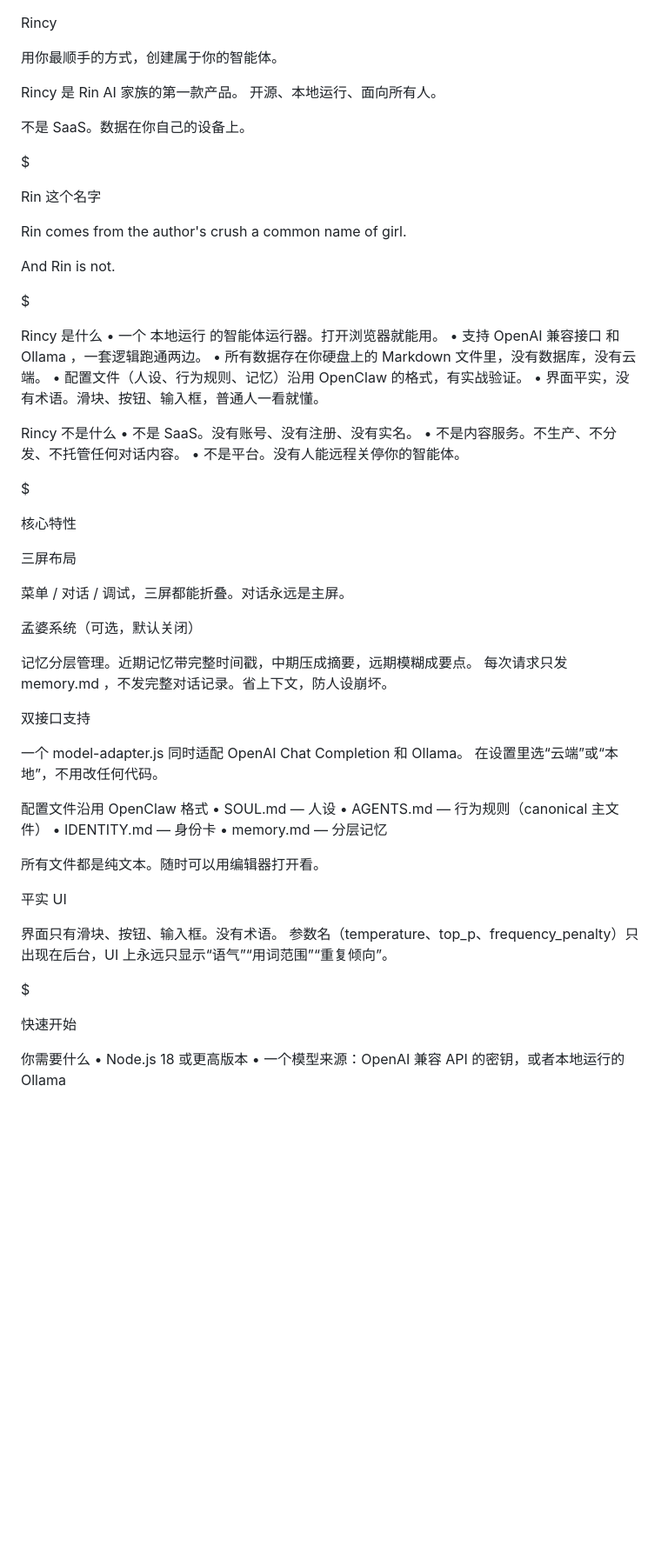
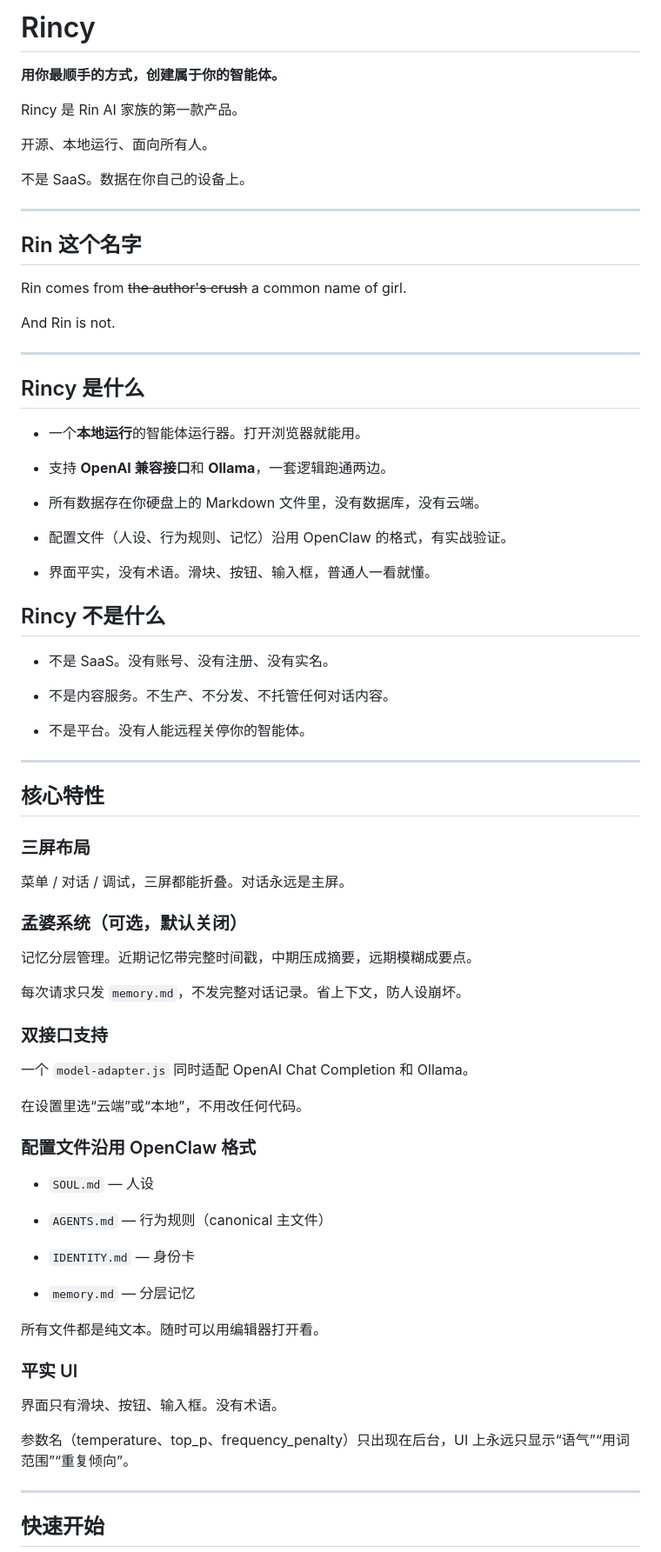
Before and after one commit to MC2049/Rincy, a Markdown page: README.md, the part around one of its changes. Shown at 87% size. Drawn GitHub-style; blank space fills up the shorter version.

```diff
--- a/README.md
+++ b/README.md
@@ -1,68 +1,82 @@
+# Rincy
 
-Rincy
+**用你最顺手的方式，创建属于你的智能体。**
 
-用你最顺手的方式，创建属于你的智能体。
+Rincy 是 Rin AI 家族的第一款产品。
 
-Rincy 是 Rin AI 家族的第一款产品。 开源、本地运行、面向所有人。
+开源、本地运行、面向所有人。
 
 不是 SaaS。数据在你自己的设备上。
 
-$
+---
 
-Rin 这个名字
+## Rin 这个名字
 
-Rin comes from the author's crush a common name of girl.
+Rin comes from ~~the author's crush~~ a common name of girl.
 
 And Rin is not.
 
-$
+---
 
-Rincy 是什么
-• 一个 本地运行 的智能体运行器。打开浏览器就能用。
-• 支持 OpenAI 兼容接口 和 Ollama ，一套逻辑跑通两边。
-• 所有数据存在你硬盘上的 Markdown 文件里，没有数据库，没有云端。
-• 配置文件（人设、行为规则、记忆）沿用 OpenClaw 的格式，有实战验证。
-• 界面平实，没有术语。滑块、按钮、输入框，普通人一看就懂。
+## Rincy 是什么
 
-Rincy 不是什么
-• 不是 SaaS。没有账号、没有注册、没有实名。
-• 不是内容服务。不生产、不分发、不托管任何对话内容。
-• 不是平台。没有人能远程关停你的智能体。
+- 一个**本地运行**的智能体运行器。打开浏览器就能用。
 
+- 支持 **OpenAI 兼容接口**和 **Ollama**，一套逻辑跑通两边。
 
-$
+- 所有数据存在你硬盘上的 Markdown 文件里，没有数据库，没有云端。
 
-核心特性
+- 配置文件（人设、行为规则、记忆）沿用 OpenClaw 的格式，有实战验证。
 
-三屏布局
+- 界面平实，没有术语。滑块、按钮、输入框，普通人一看就懂。
+
+## Rincy 不是什么
+
+- 不是 SaaS。没有账号、没有注册、没有实名。
+
+- 不是内容服务。不生产、不分发、不托管任何对话内容。
+
+- 不是平台。没有人能远程关停你的智能体。
+
+---
+
+## 核心特性
+
+### 三屏布局
 
 菜单 / 对话 / 调试，三屏都能折叠。对话永远是主屏。
 
-孟婆系统（可选，默认关闭）
+### 孟婆系统（可选，默认关闭）
 
-记忆分层管理。近期记忆带完整时间戳，中期压成摘要，远期模糊成要点。 每次请求只发 memory.md ，不发完整对话记录。省上下文，防人设崩坏。
+记忆分层管理。近期记忆带完整时间戳，中期压成摘要，远期模糊成要点。
 
-双接口支持
+每次请求只发 `memory.md`，不发完整对话记录。省上下文，防人设崩坏。
 
-一个 model-adapter.js 同时适配 OpenAI Chat Completion 和 Ollama。 在设置里选“云端”或“本地”，不用改任何代码。
+### 双接口支持
 
-配置文件沿用 OpenClaw 格式
-•  SOUL.md — 人设
-•  AGENTS.md — 行为规则（canonical 主文件）
-•  IDENTITY.md — 身份卡
-•  memory.md — 分层记忆
+一个 `model-adapter.js` 同时适配 OpenAI Chat Completion 和 Ollama。
+
+在设置里选“云端”或“本地”，不用改任何代码。
+
+### 配置文件沿用 OpenClaw 格式
+
+- `SOUL.md` — 人设
+
+- `AGENTS.md` — 行为规则（canonical 主文件）
+
+- `IDENTITY.md` — 身份卡
+
+- `memory.md` — 分层记忆
 
 所有文件都是纯文本。随时可以用编辑器打开看。
 
-平实 UI
+### 平实 UI
 
-界面只有滑块、按钮、输入框。没有术语。 参数名（temperature、top_p、frequency_penalty）只出现在后台，UI 上永远只显示“语气”“用词范围”“重复倾向”。
+界面只有滑块、按钮、输入框。没有术语。
 
-$
+参数名（temperature、top_p、frequency_penalty）只出现在后台，UI 上永远只显示“语气”“用词范围”“重复倾向”。
 
-快速开始
+---
 
-你需要什么
-• Node.js 18 或更高版本
-• 一个模型来源：OpenAI 兼容 API 的密钥，或者本地运行的 Ollama
+## 快速开始
 
```
Also changed, not shown: other parts of README.md (+113 -55 lines).
